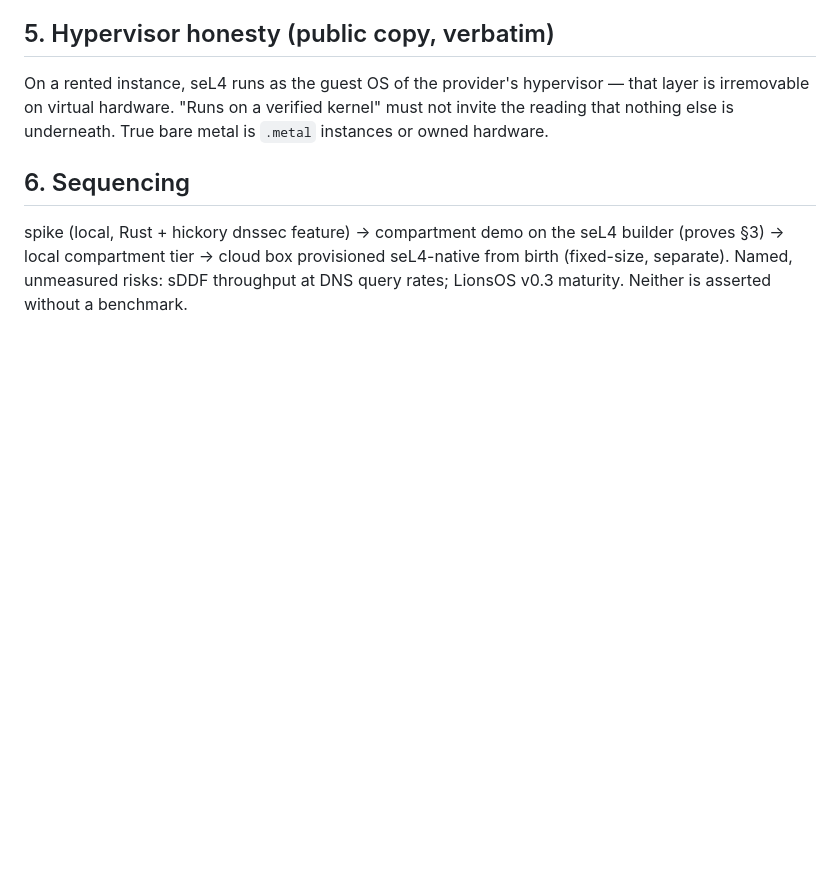
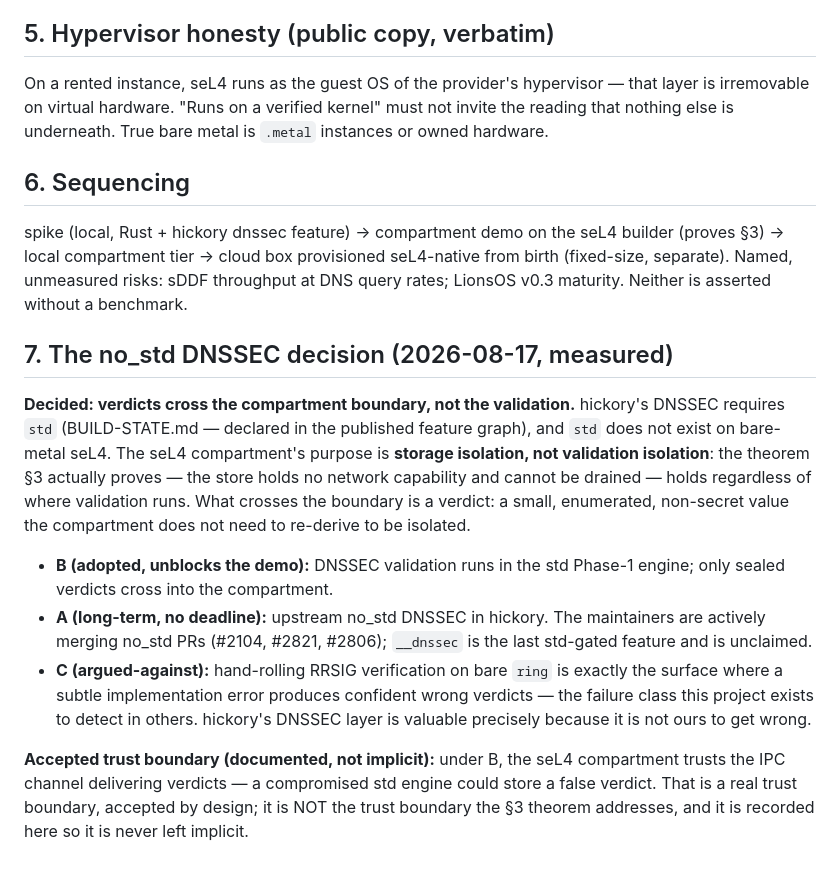
Before and after one commit to IT-Help-San-Diego/resolution-scope, a Markdown page: docs/ARCHITECTURE.md, the part around the change. Drawn GitHub-style; blank space fills up the shorter version.

Commit message:
docs: record the no_std DNSSEC decision (B adopted) + manifest-as-evidence
ARCHITECTURE.md gains §7: verdicts cross the compartment boundary, not the
validation. B adopted (unblocks the demo), A long-term upstream (no deadline),
C argued-against (hand-rolled RRSIG is the confident-wrong-verdict class this
project exists to eliminate). The accepted trust boundary under B — the
compartment trusts the IPC channel; a compromised std engine could store a
false verdict — is documented explicitly, per review.

BUILD-STATE.md: the no_std finding is now cited in its strongest form — the
published feature graph (__dnssec declares std as a literal member), checkable
by anyone on crates.io without a cross-compiler, with the bare-metal build
failure as corroboration rather than the load-bearing evidence.

Both from Claude Science's review, verified first-hand against crates.io and
the 0.26.1 crate sources before recording.

```diff
--- a/docs/ARCHITECTURE.md
+++ b/docs/ARCHITECTURE.md
@@ -79,3 +79,31 @@ seL4 builder (proves §3) → local compartment tier → cloud box provisioned
 seL4-native from birth (fixed-size, separate). Named, unmeasured risks:
 sDDF throughput at DNS query rates; LionsOS v0.3 maturity. Neither is
 asserted without a benchmark.
+
+## 7. The no_std DNSSEC decision (2026-08-17, measured)
+
+**Decided: verdicts cross the compartment boundary, not the validation.**
+hickory's DNSSEC requires `std` (BUILD-STATE.md — declared in the published
+feature graph), and `std` does not exist on bare-metal seL4. The seL4
+compartment's purpose is **storage isolation, not validation isolation**: the
+theorem §3 actually proves — the store holds no network capability and cannot
+be drained — holds regardless of where validation runs. What crosses the
+boundary is a verdict: a small, enumerated, non-secret value the compartment
+does not need to re-derive to be isolated.
+
+- **B (adopted, unblocks the demo):** DNSSEC validation runs in the std
+  Phase-1 engine; only sealed verdicts cross into the compartment.
+- **A (long-term, no deadline):** upstream no_std DNSSEC in hickory. The
+  maintainers are actively merging no_std PRs (#2104, #2821, #2806);
+  `__dnssec` is the last std-gated feature and is unclaimed.
+- **C (argued-against):** hand-rolling RRSIG verification on bare `ring` is
+  exactly the surface where a subtle implementation error produces confident
+  wrong verdicts — the failure class this project exists to detect in others.
+  hickory's DNSSEC layer is valuable precisely because it is not ours to get
+  wrong.
+
+**Accepted trust boundary (documented, not implicit):** under B, the seL4
+compartment trusts the IPC channel delivering verdicts — a compromised std
+engine could store a false verdict. That is a real trust boundary, accepted
+by design; it is NOT the trust boundary the §3 theorem addresses, and it is
+recorded here so it is never left implicit.
```
Also changed, not shown: docs/BUILD-STATE.md (+10 -6 lines).
